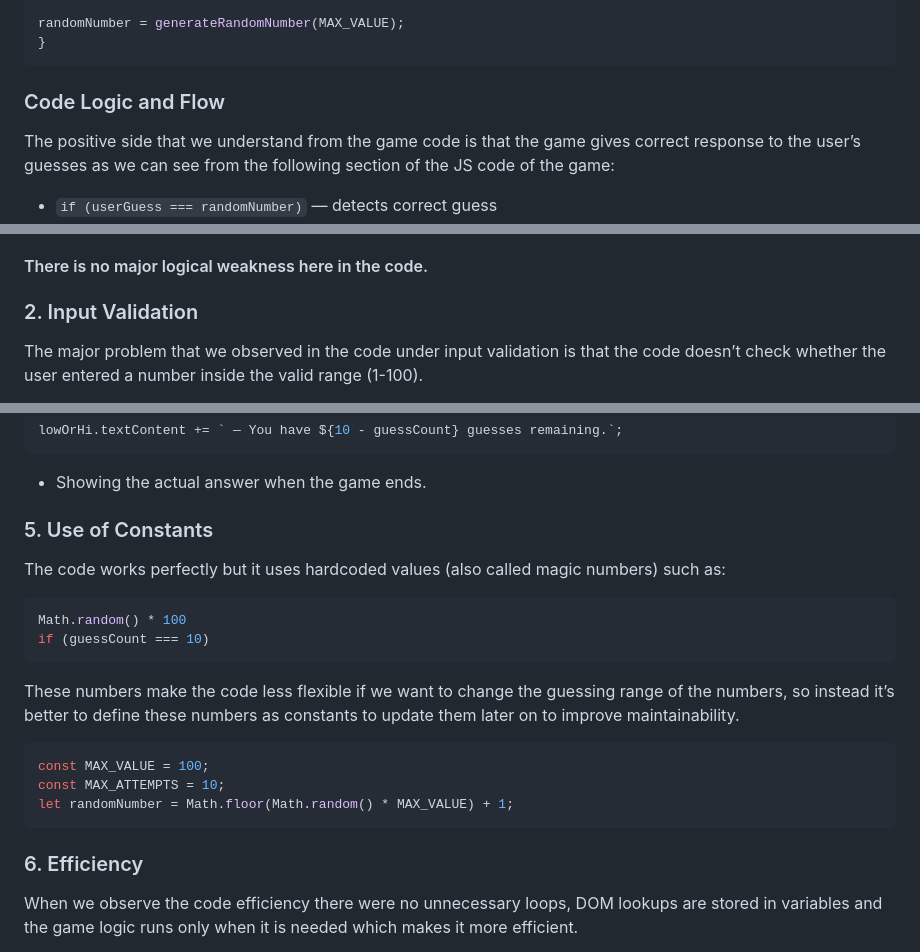
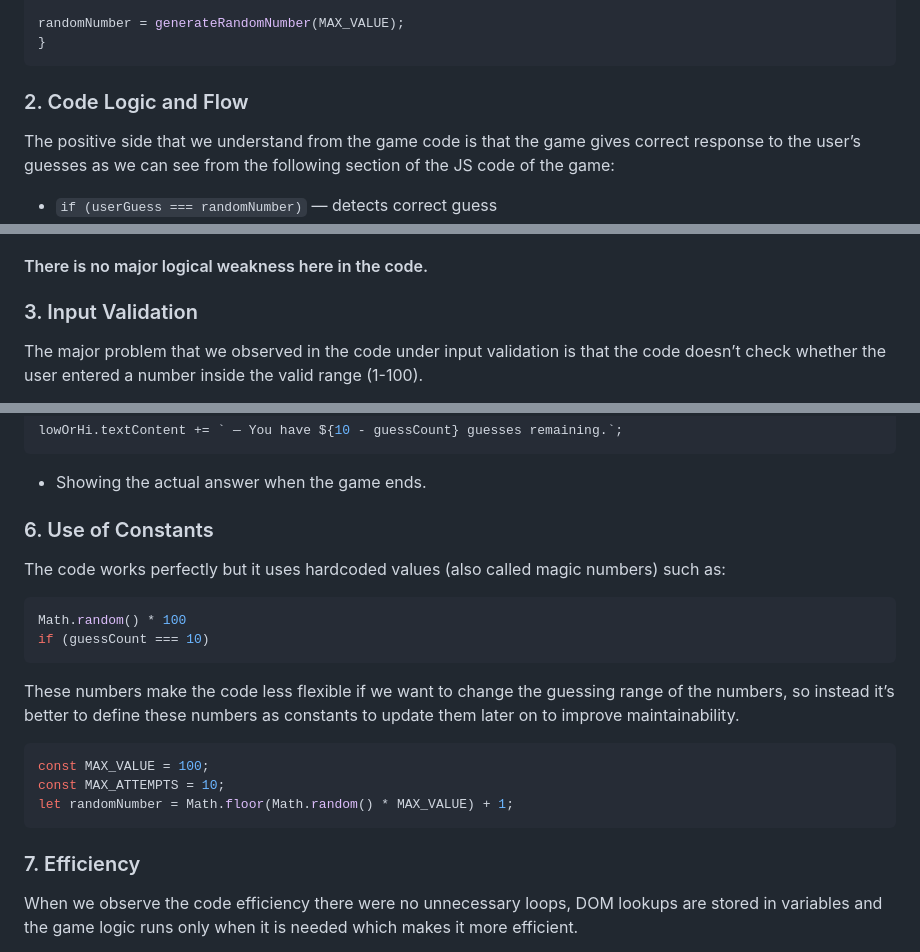
Before and after one commit to yer0san/Number-guessing-game, a Markdown page: README.md, 3 parts joined by grey strips. GitHub-like rendering.

````diff
--- a/README.md
+++ b/README.md
@@ -60,7 +60,7 @@ randomNumber = generateRandomNumber(MAX_VALUE);
 }
 ```
 
-### Code Logic and Flow
+### 2. Code Logic and Flow
 
 The positive side that we understand from the game code is that the game gives correct response to the user’s guesses as we can see from the following section of the JS code of the game:
 
@@ -76,7 +76,7 @@ This helps for:
 
 #### There is no major logical weakness here in the code.
 
-### 2. Input Validation
+### 3. Input Validation
 
 The major problem that we observed in the code under input validation is that the code doesn’t check whether the user entered a number inside the valid range (1-100).
 
@@ -140,7 +140,7 @@ lowOrHi.textContent += ` — You have ${10 - guessCount} guesses remaining.`;
 
 -	Showing the actual answer when the game ends.
 
-### 5. Use of Constants
+### 6. Use of Constants
 The code works perfectly but it uses hardcoded values (also called magic numbers) such as:
 ```javascript
 Math.random() * 100
@@ -152,7 +152,7 @@ const MAX_VALUE = 100;
 const MAX_ATTEMPTS = 10;
 let randomNumber = Math.floor(Math.random() * MAX_VALUE) + 1;
 ```
-### 6. Efficiency
+### 7. Efficiency
 When we observe the code efficiency there were no unnecessary loops, DOM lookups are stored in variables and the game logic runs only when it is needed which makes it more efficient.
 
 But we give minor suggestion that can be added, which is that instead of rebuilding the entire guess history string each time which uses the following JS code line:
````
Also changed, not shown: other parts of README.md (+2 -2 lines).
